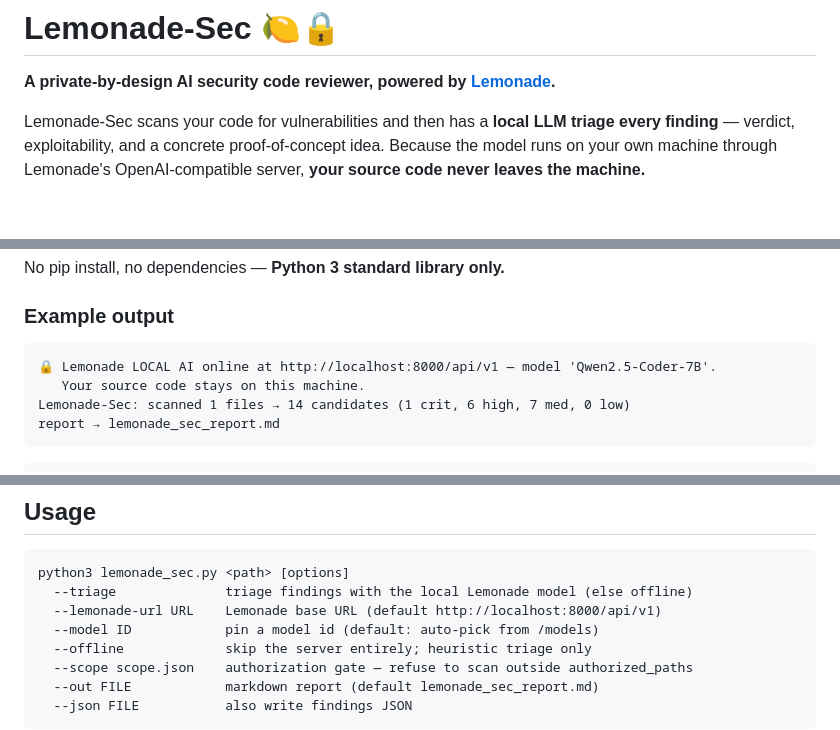
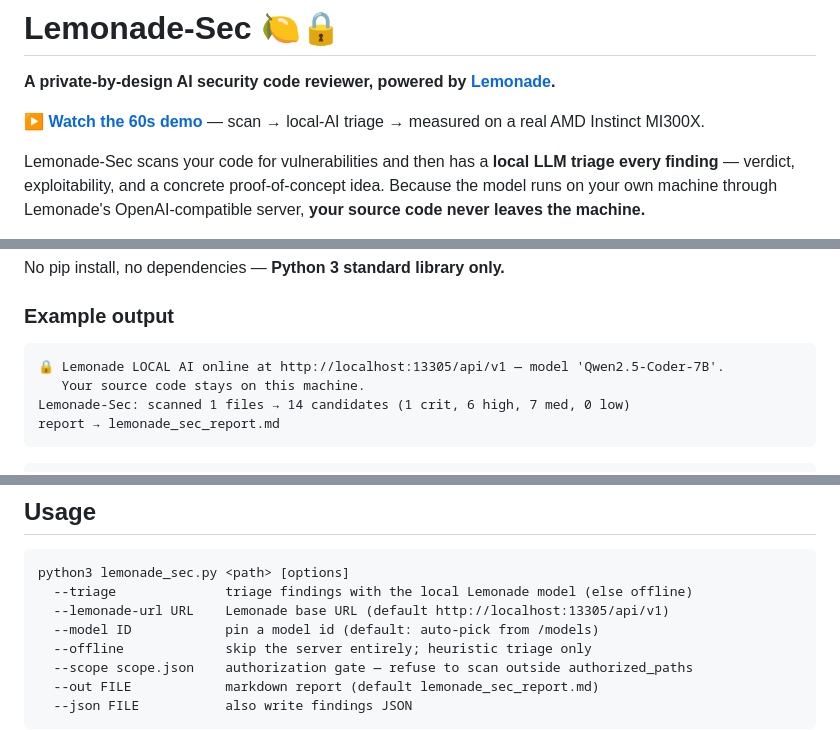
Before and after one commit to SRKRZ23/lemonade-sec, a Markdown page: README.md, 3 parts joined by grey strips. Drawn GitHub-style; blank space fills up the shorter version.

Commit message:
Add demo video link, fix stale :8000 port refs to :13305
README now links the 60s YouTube demo up top. Also fixed two leftover :8000
references in the example output and CLI help text — the actual Lemonade default
port is 13305, changed a few commits ago in lemonade.py but the docs hadn't caught up.

````diff
--- a/README.md
+++ b/README.md
@@ -1,6 +1,8 @@
 # Lemonade-Sec 🍋🔒
 
 **A private-by-design AI security code reviewer, powered by [Lemonade](https://lemonade-server.ai).**
+
+**[▶ Watch the 60s demo](https://youtu.be/QHRjpg7QAJw)** — scan → local-AI triage → measured on a real AMD Instinct MI300X.
 
 Lemonade-Sec scans your code for vulnerabilities and then has a **local LLM triage every
 finding** — verdict, exploitability, and a concrete proof-of-concept idea. Because the model
@@ -98,7 +100,7 @@ No pip install, no dependencies — **Python 3 standard library only.**
 ### Example output
 
 ```
-🔒 Lemonade LOCAL AI online at http://localhost:8000/api/v1 — model 'Qwen2.5-Coder-7B'.
+🔒 Lemonade LOCAL AI online at http://localhost:13305/api/v1 — model 'Qwen2.5-Coder-7B'.
    Your source code stays on this machine.
 Lemonade-Sec: scanned 1 files → 14 candidates (1 crit, 6 high, 7 med, 0 low)
 report → lemonade_sec_report.md
@@ -117,7 +119,7 @@ report → lemonade_sec_report.md
 ```
 python3 lemonade_sec.py <path> [options]
   --triage              triage findings with the local Lemonade model (else offline)
-  --lemonade-url URL    Lemonade base URL (default http://localhost:8000/api/v1)
+  --lemonade-url URL    Lemonade base URL (default http://localhost:13305/api/v1)
   --model ID            pin a model id (default: auto-pick from /models)
   --offline             skip the server entirely; heuristic triage only
   --scope scope.json    authorization gate — refuse to scan outside authorized_paths
````
